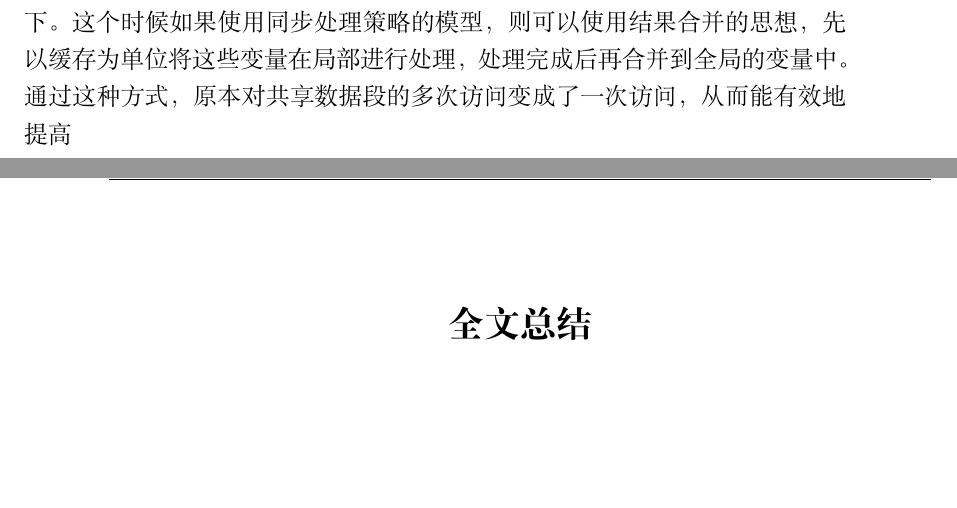
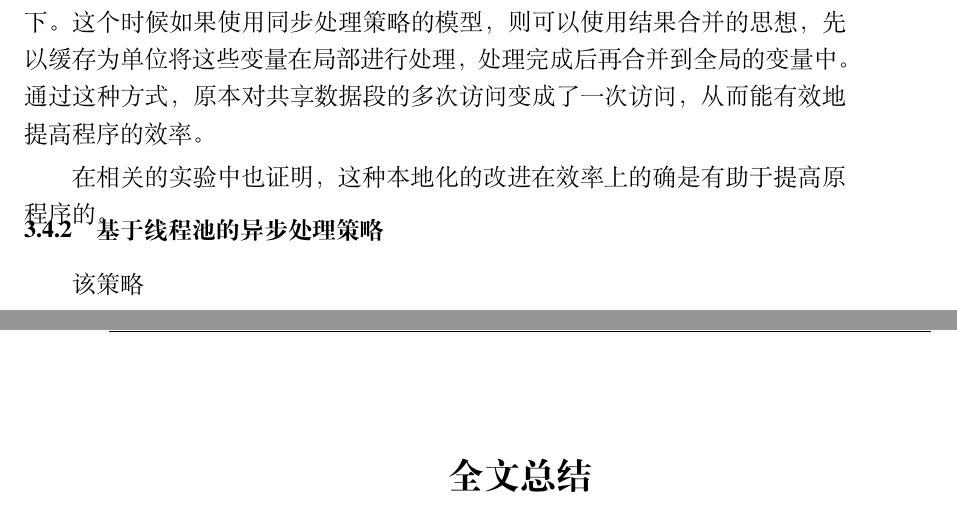
Before and after one commit to arsread/master-thesis, a LaTeX thesis (diss.tex, which reads body/chapter03.tex): two parts of pages 38 and 39 of 49, joined at a grey line, cut so that both start at the same text, the shorter picture padded with empty space. Compiled offline with XeLaTeX; a missing font is replaced by an installed copy or a similar font.

Commit message:
"20131219_21:28_NoComment"

```diff
--- a/body/chapter03.tex
+++ b/body/chapter03.tex
@@ -177,4 +177,10 @@ Deferred Method提供了多种处理策略，如同步的处理策略，基于
 
 与其他不采用缓存和并行的串行执行的程序分析相比，同步的处理策略事实上还引入了一些额外的开销，例如缓存的分配、初始化，DeferredEnv环境的生成等等。但在采用结果合并功能的实现中，由于采用了本地化的方法，一些被分析程序也存在着通过这个策略优化的空间。
 
-例如在本身是多线程的程序中，如果整个程序也维持着一些全局的变量，那么被分析程序在多线程中执行，也有可能会频繁访问这些变量，造成效率的低下。这个时候如果使用同步处理策略的模型，则可以使用结果合并的思想，先以缓存为单位将这些变量在局部进行处理，处理完成后再合并到全局的变量中。通过这种方式，原本对共享数据段的多次访问变成了一次访问，从而能有效地提高
+例如在本身是多线程的程序中，如果整个程序也维持着一些全局的变量，那么被分析程序在多线程中执行，也有可能会频繁访问这些变量，造成效率的低下。这个时候如果使用同步处理策略的模型，则可以使用结果合并的思想，先以缓存为单位将这些变量在局部进行处理，处理完成后再合并到全局的变量中。通过这种方式，原本对共享数据段的多次访问变成了一次访问，从而能有效地提高程序的效率。
+
+在相关的实验中也证明，这种本地化的改进在效率上的确是有助于提高原程序的。
+
+\subsection{基于线程池的异步处理策略}
+
+该策略
```
